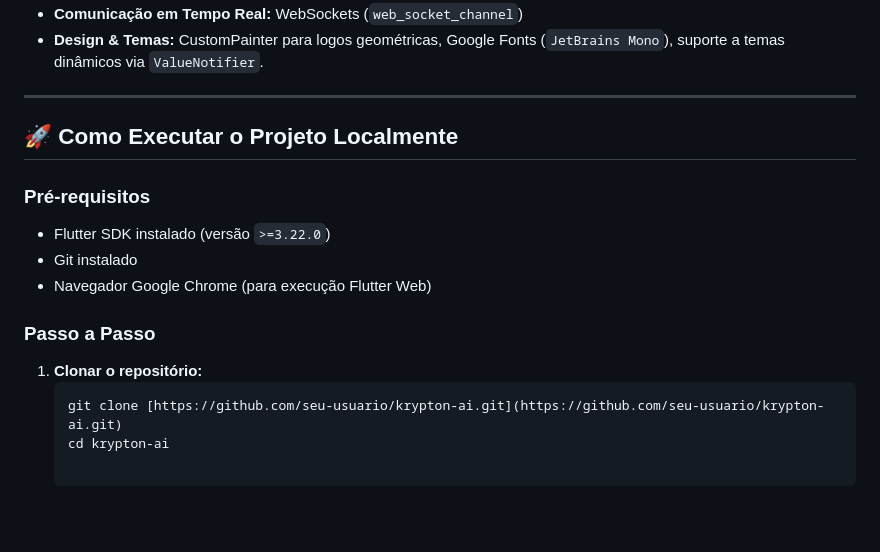
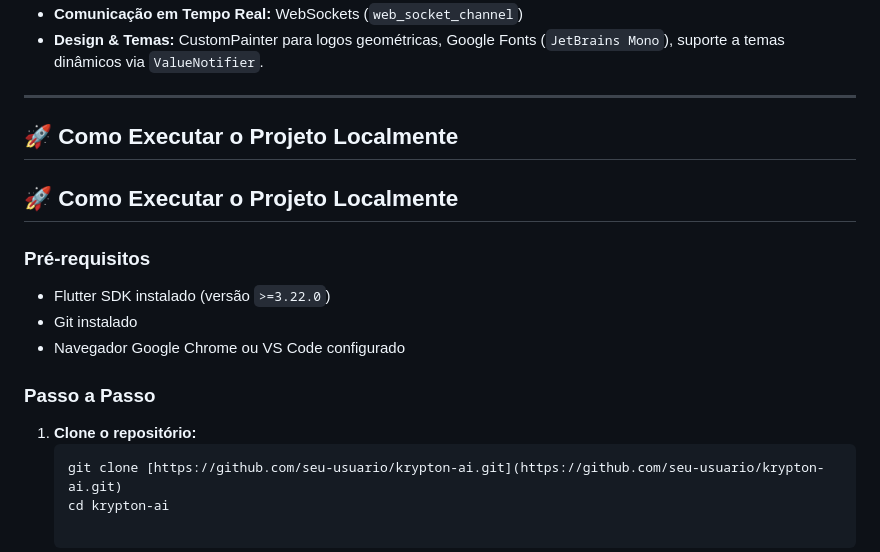
Before and after one commit to samirsousa/aegis-terminal-web, a Markdown page: README.md, the part around the change. GitHub-like rendering; blank space fills up the shorter version.

Commit message:
Revise local execution instructions in README
Updated instructions for running the project locally.

````diff
--- a/README.md
+++ b/README.md
@@ -48,14 +48,16 @@ O núcleo de tomada de decisão é composto por **4 Agentes Especializados** que
 
 ## 🚀 Como Executar o Projeto Localmente
 
+## 🚀 Como Executar o Projeto Localmente
+
 ### Pré-requisitos
 * Flutter SDK instalado (versão `>=3.22.0`)
 * Git instalado
-* Navegador Google Chrome (para execução Flutter Web)
+* Navegador Google Chrome ou VS Code configurado
 
 ### Passo a Passo
 
-1. **Clonar o repositório:**
+1. **Clone o repositório:**
    ```bash
    git clone [https://github.com/seu-usuario/krypton-ai.git](https://github.com/seu-usuario/krypton-ai.git)
    cd krypton-ai
````
